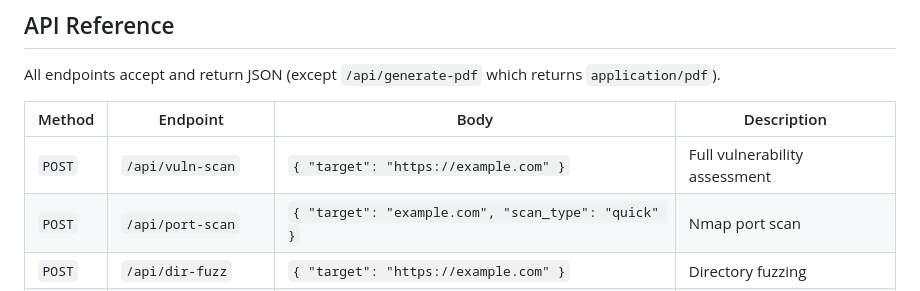
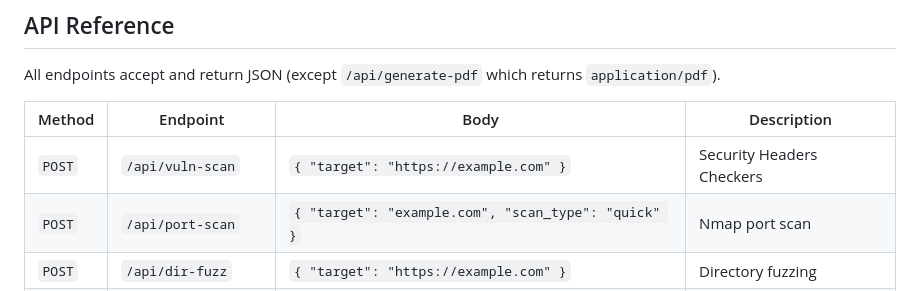
Before and after one commit to GhostInTheRepo/WebVulnX, a Markdown page: README.md, the part around the change. Rendered like a GitHub page.

Commit message:
Update description for /api/vuln-scan endpoint

```diff
--- a/README.md
+++ b/README.md
@@ -205,7 +205,7 @@ All endpoints accept and return JSON (except `/api/generate-pdf` which returns `
 
 | Method | Endpoint | Body | Description |
 |---|---|---|---|
-| `POST` | `/api/vuln-scan` | `{ "target": "https://example.com" }` | Full vulnerability assessment |
+| `POST` | `/api/vuln-scan` | `{ "target": "https://example.com" }` | Security Headers Checkers |
 | `POST` | `/api/port-scan` | `{ "target": "example.com", "scan_type": "quick" }` | Nmap port scan |
 | `POST` | `/api/dir-fuzz` | `{ "target": "https://example.com" }` | Directory fuzzing |
 | `POST` | `/api/tech-detect` | `{ "target": "https://example.com" }` | Technology detection |
```
